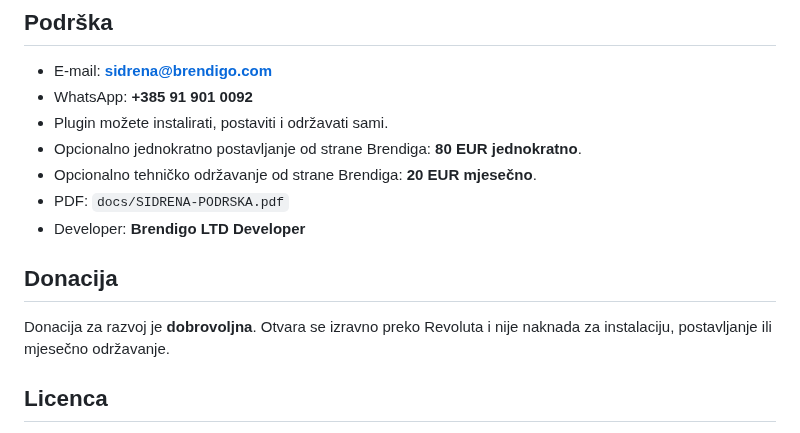
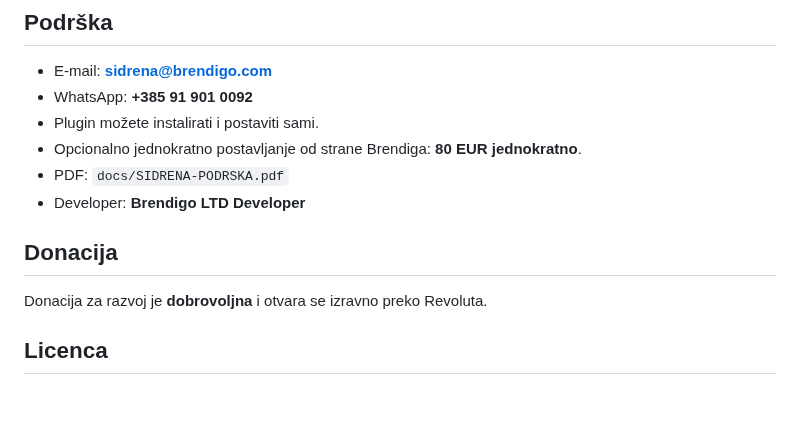
Before and after one commit to bren-wp/SIDRENA, a Markdown page: docs/UPUTE-WORDPRESS.md, the part around the change. Drawn GitHub-style; blank space fills up the shorter version.

Commit message:
docs: align 0.1.0 support and publication guidance

```diff
--- a/docs/UPUTE-WORDPRESS.md
+++ b/docs/UPUTE-WORDPRESS.md
@@ -133,15 +133,14 @@ Prije produkcijske objave provjerite najmanje sljedeće:
 
 - E-mail: **sidrena@brendigo.com**
 - WhatsApp: **+385 91 901 0092**
-- Plugin možete instalirati, postaviti i održavati sami.
+- Plugin možete instalirati i postaviti sami.
 - Opcionalno jednokratno postavljanje od strane Brendiga: **80 EUR jednokratno**.
-- Opcionalno tehničko održavanje od strane Brendiga: **20 EUR mjesečno**.
 - PDF: `docs/SIDRENA-PODRSKA.pdf`
 - Developer: **Brendigo LTD Developer**
 
 ## Donacija
 
-Donacija za razvoj je **dobrovoljna**. Otvara se izravno preko Revoluta i nije naknada za instalaciju, postavljanje ili mjesečno održavanje.
+Donacija za razvoj je **dobrovoljna** i otvara se izravno preko Revoluta.
 
 ## Licenca
 
```
